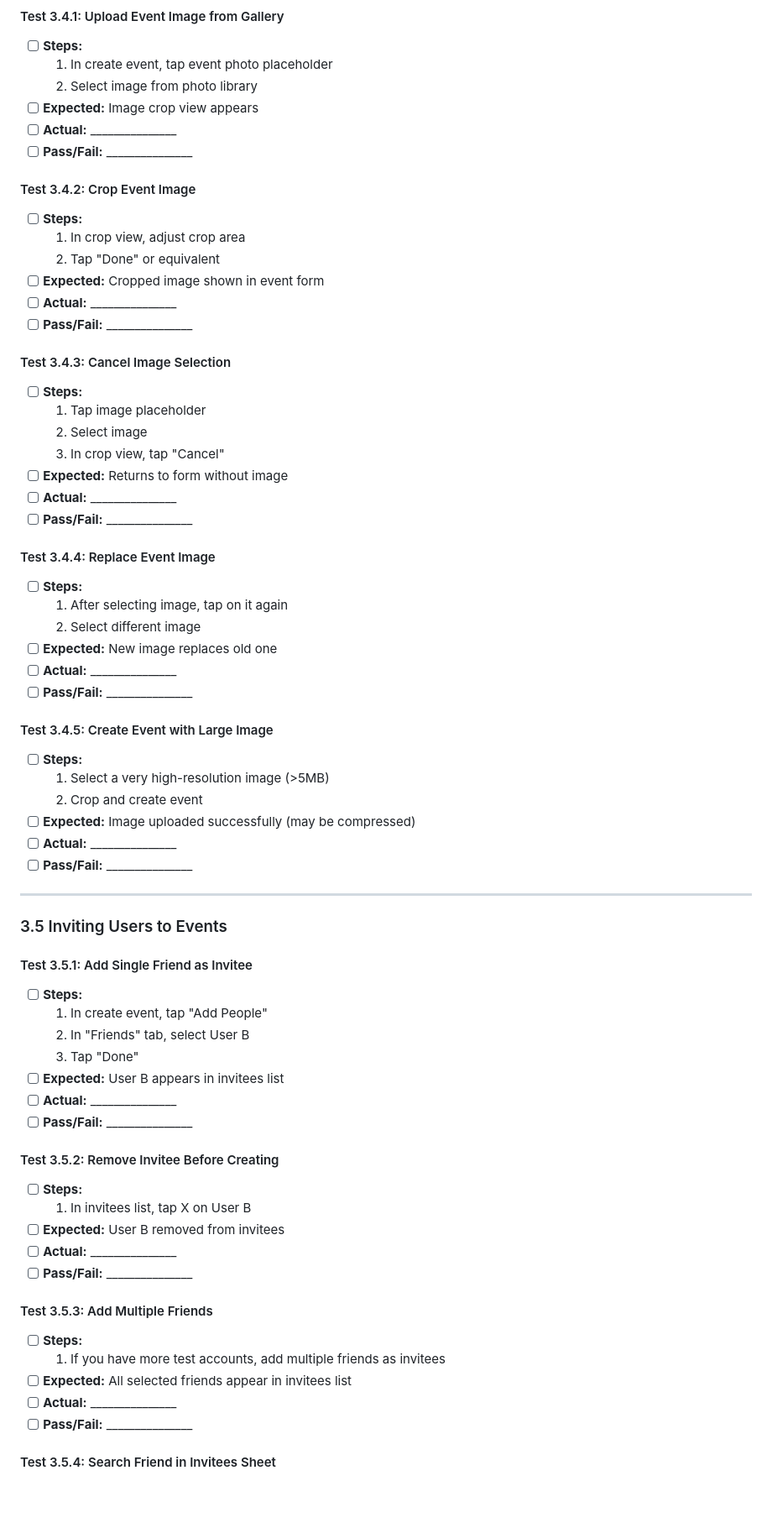
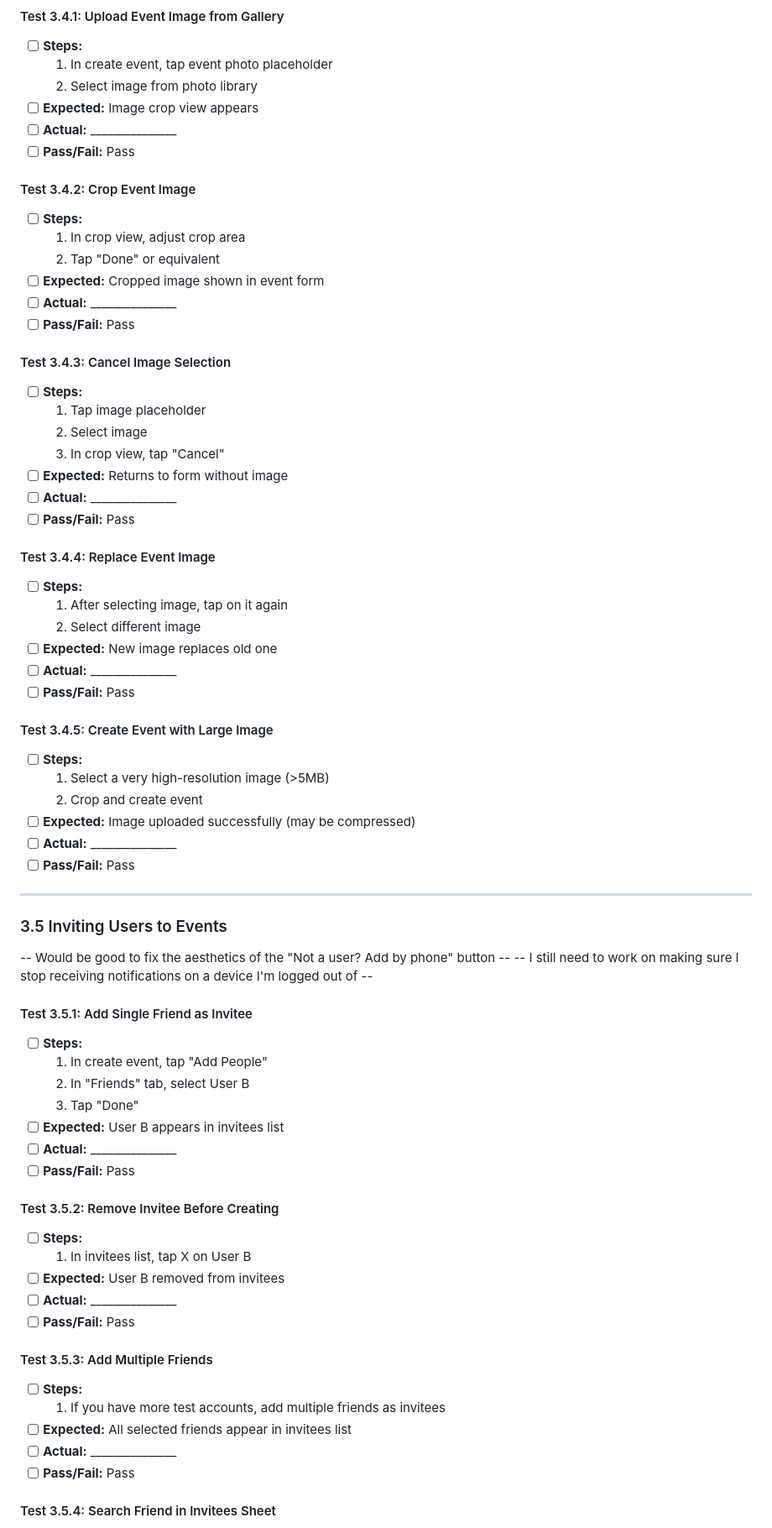
Before and after one commit to tareksakakini/CliqueApp, a Markdown page: TEST_CASES_1029.md, the part around one of its changes. Shown at 84% size. GitHub-like rendering; blank space fills up the shorter version.

```diff
--- a/TEST_CASES_1029.md
+++ b/TEST_CASES_1029.md
@@ -519,7 +519,7 @@
   2. Select image from photo library
 - [ ] **Expected:** Image crop view appears
 - [ ] **Actual:** _______________
-- [ ] **Pass/Fail:** _______________
+- [ ] **Pass/Fail:** Pass
 
 #### Test 3.4.2: Crop Event Image
 - [ ] **Steps:**
@@ -527,7 +527,7 @@
   2. Tap "Done" or equivalent
 - [ ] **Expected:** Cropped image shown in event form
 - [ ] **Actual:** _______________
-- [ ] **Pass/Fail:** _______________
+- [ ] **Pass/Fail:** Pass
 
 #### Test 3.4.3: Cancel Image Selection
 - [ ] **Steps:**
@@ -536,7 +536,7 @@
   3. In crop view, tap "Cancel"
 - [ ] **Expected:** Returns to form without image
 - [ ] **Actual:** _______________
-- [ ] **Pass/Fail:** _______________
+- [ ] **Pass/Fail:** Pass
 
 #### Test 3.4.4: Replace Event Image
 - [ ] **Steps:**
@@ -544,7 +544,7 @@
   2. Select different image
 - [ ] **Expected:** New image replaces old one
 - [ ] **Actual:** _______________
-- [ ] **Pass/Fail:** _______________
+- [ ] **Pass/Fail:** Pass
 
 #### Test 3.4.5: Create Event with Large Image
 - [ ] **Steps:**
@@ -552,11 +552,14 @@
   2. Crop and create event
 - [ ] **Expected:** Image uploaded successfully (may be compressed)
 - [ ] **Actual:** _______________
-- [ ] **Pass/Fail:** _______________
+- [ ] **Pass/Fail:** Pass
 
 ---
 
 ### 3.5 Inviting Users to Events
+
+-- Would be good to fix the aesthetics of the "Not a user? Add by phone" button --
+-- I still need to work on making sure I stop receiving notifications on a device I'm logged out of --
 
 #### Test 3.5.1: Add Single Friend as Invitee
 - [ ] **Steps:**
@@ -565,21 +568,21 @@
   3. Tap "Done"
 - [ ] **Expected:** User B appears in invitees list
 - [ ] **Actual:** _______________
-- [ ] **Pass/Fail:** _______________
+- [ ] **Pass/Fail:** Pass
 
 #### Test 3.5.2: Remove Invitee Before Creating
 - [ ] **Steps:**
   1. In invitees list, tap X on User B
 - [ ] **Expected:** User B removed from invitees
 - [ ] **Actual:** _______________
-- [ ] **Pass/Fail:** _______________
+- [ ] **Pass/Fail:** Pass
 
 #### Test 3.5.3: Add Multiple Friends
 - [ ] **Steps:**
   1. If you have more test accounts, add multiple friends as invitees
 - [ ] **Expected:** All selected friends appear in invitees list
 - [ ] **Actual:** _______________
-- [ ] **Pass/Fail:** _______________
+- [ ] **Pass/Fail:** Pass
 
 #### Test 3.5.4: Search Friend in Invitees Sheet
 - [ ] **Steps:**
```
Also changed, not shown: other parts of TEST_CASES_1029.md (+22 -21 lines).
